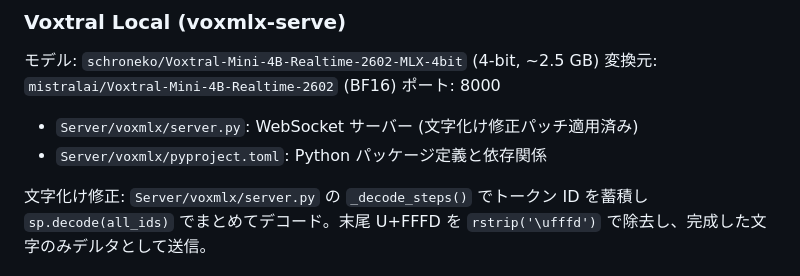
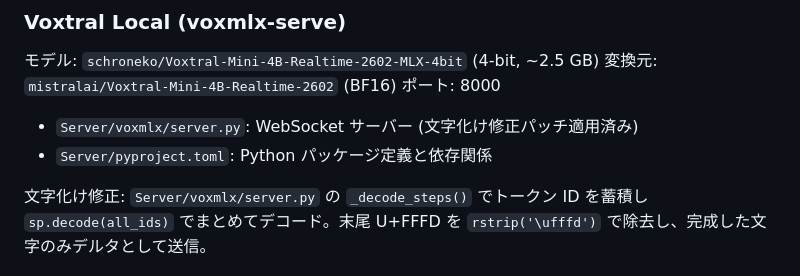
Before and after one commit to schroneko/nicevoice-app, a Markdown page: CLAUDE.md, the part around the change. GitHub-like rendering.

Commit message:
Fix pyproject.toml path in docs

```diff
--- a/CLAUDE.md
+++ b/CLAUDE.md
@@ -253,7 +253,7 @@ Voxtral Local と Qwen3 ASR は同じアーキテクチャを共有する:
 ポート: 8000
 
 - `Server/voxmlx/server.py`: WebSocket サーバー (文字化け修正パッチ適用済み)
-- `Server/voxmlx/pyproject.toml`: Python パッケージ定義と依存関係
+- `Server/pyproject.toml`: Python パッケージ定義と依存関係
 
 文字化け修正: `Server/voxmlx/server.py` の `_decode_steps()` でトークン ID を蓄積し `sp.decode(all_ids)` でまとめてデコード。末尾 U+FFFD を `rstrip('\ufffd')` で除去し、完成した文字のみデルタとして送信。
 
```
